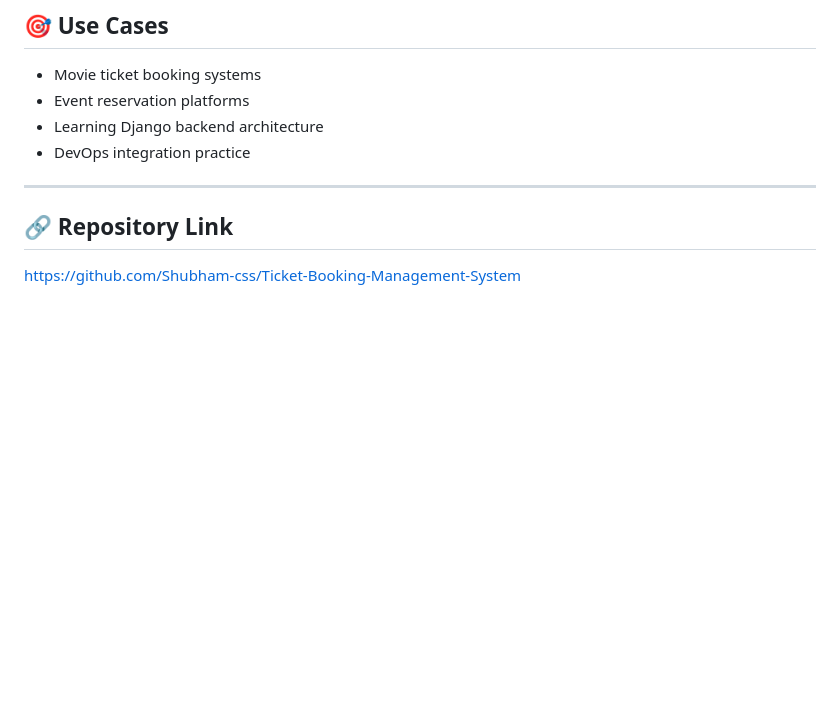
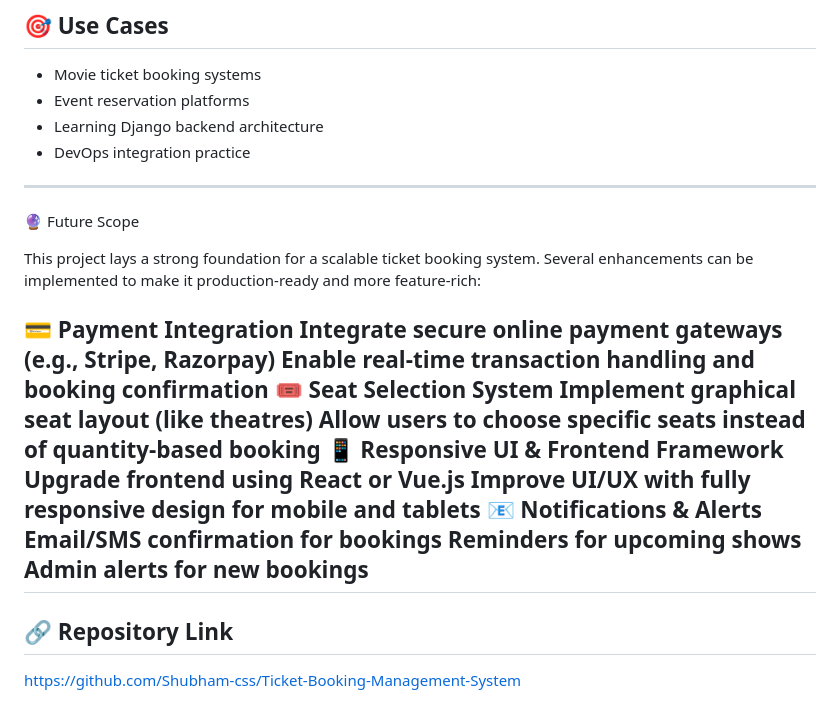
Before and after one commit to Shubham-css/Ticket-Booking-Management-System, a Markdown page: README.md, the part around the change. Drawn GitHub-style; blank space fills up the shorter version.

Commit message:
Add future scope for project enhancements
Added future scope section outlining potential enhancements for the ticket booking system, including payment integration, seat selection, responsive UI, and notifications.

```diff
--- a/README.md
+++ b/README.md
@@ -170,6 +170,24 @@ docker-compose up --build
 * DevOps integration practice
 
 ---
+🔮 Future Scope
+
+This project lays a strong foundation for a scalable ticket booking system. Several enhancements can be implemented to make it production-ready and more feature-rich:
+
+💳 Payment Integration
+Integrate secure online payment gateways (e.g., Stripe, Razorpay)
+Enable real-time transaction handling and booking confirmation
+🎟️ Seat Selection System
+Implement graphical seat layout (like theatres)
+Allow users to choose specific seats instead of quantity-based booking
+📱 Responsive UI & Frontend Framework
+Upgrade frontend using React or Vue.js
+Improve UI/UX with fully responsive design for mobile and tablets
+📧 Notifications & Alerts
+Email/SMS confirmation for bookings
+Reminders for upcoming shows
+Admin alerts for new bookings
+---
 
 ## 🔗 Repository Link
 
```
